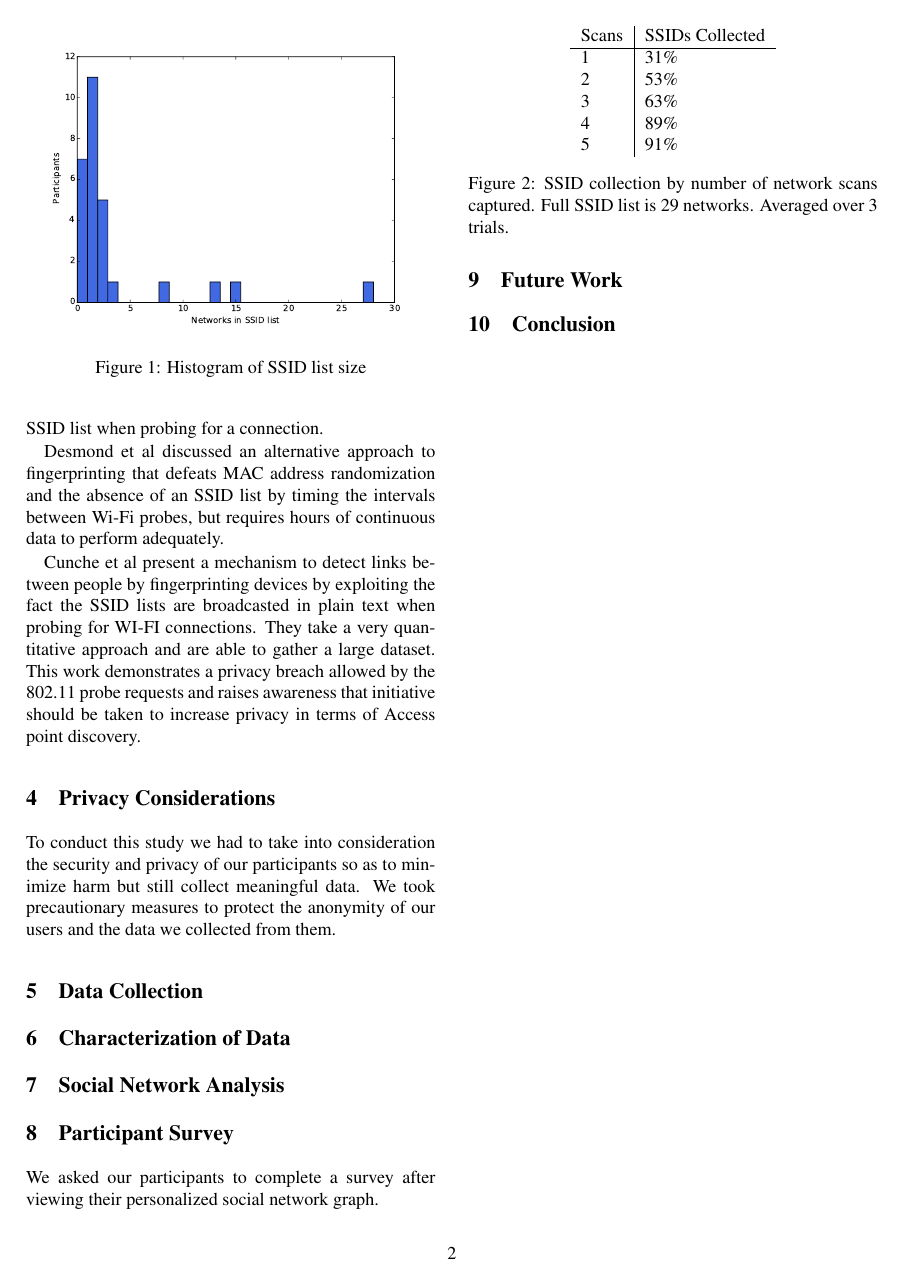
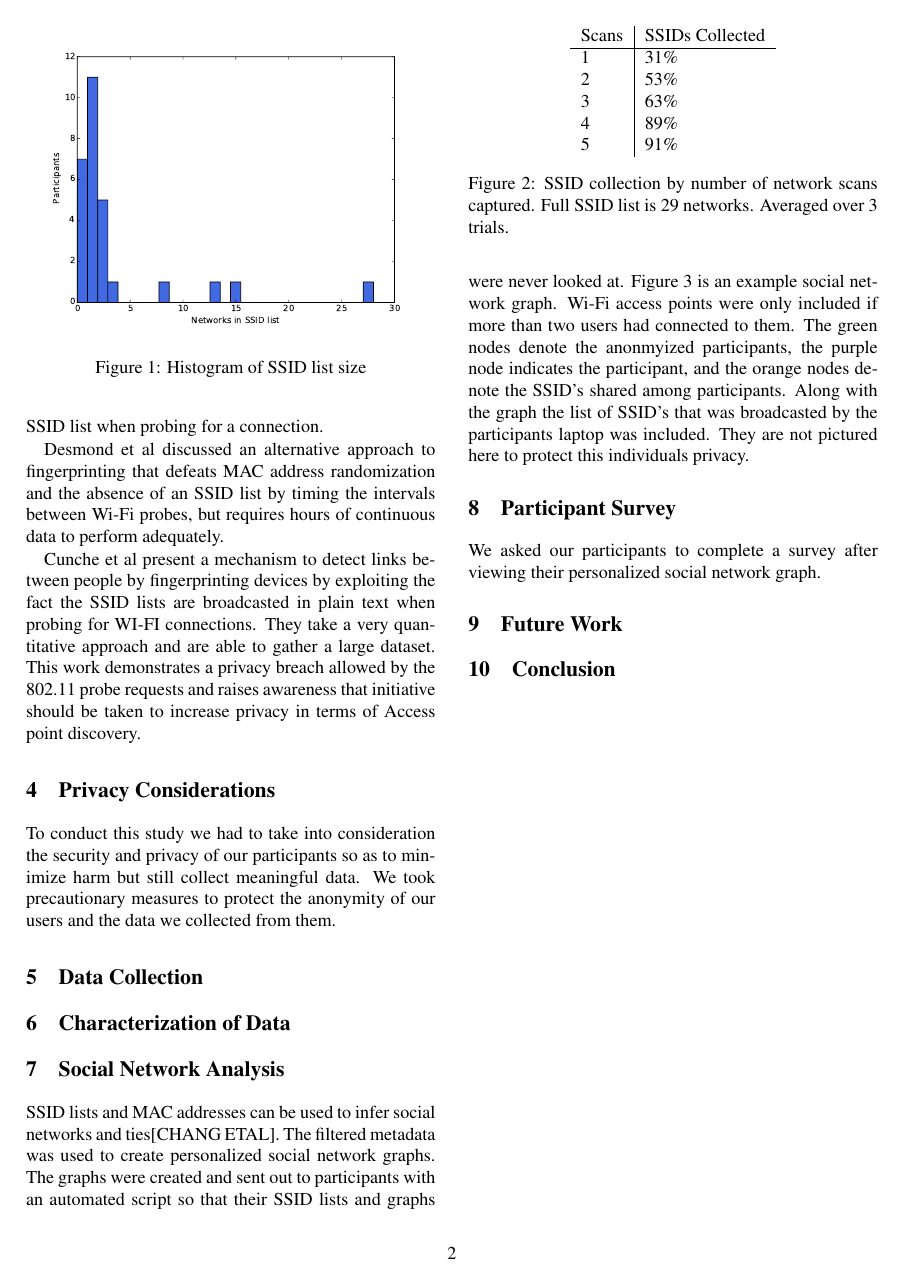
Before and after one commit to mkjenkins/ssid-paper, a LaTeX document (SSIDs.tex): page 2 of 3. Compiled offline with pdfLaTeX; a LaTeX package or settings file that is missing is left out.

Commit message:
social network graphs

```diff
--- a/SSIDs.tex
+++ b/SSIDs.tex
@@ -131,6 +131,8 @@ Scans & SSIDs Collected \\
 \includegraphics[scale=.5]{graph.png}
 \caption{\textsf{Social network graph}}
 \end{figure*}
+SSID lists and MAC addresses can be used to infer social networks and ties[CHANG ETAL]. The filtered metadata was used to create personalized social network graphs. The graphs were created and sent out to participants with an automated script so that their SSID lists and graphs were never looked at.
+Figure 3 is an example social network graph. Wi-Fi access points were only included if more than two users had connected to them. The green nodes denote the anonmyized participants, the purple node indicates the participant, and the orange nodes denote the SSID's shared among participants. Along with the graph the list of SSID's that was broadcasted by the participants laptop was included. They are not pictured here to protect this individuals privacy.
 
 \section{Participant Survey}
 We asked our participants to complete a survey after viewing their personalized social network graph.
```
